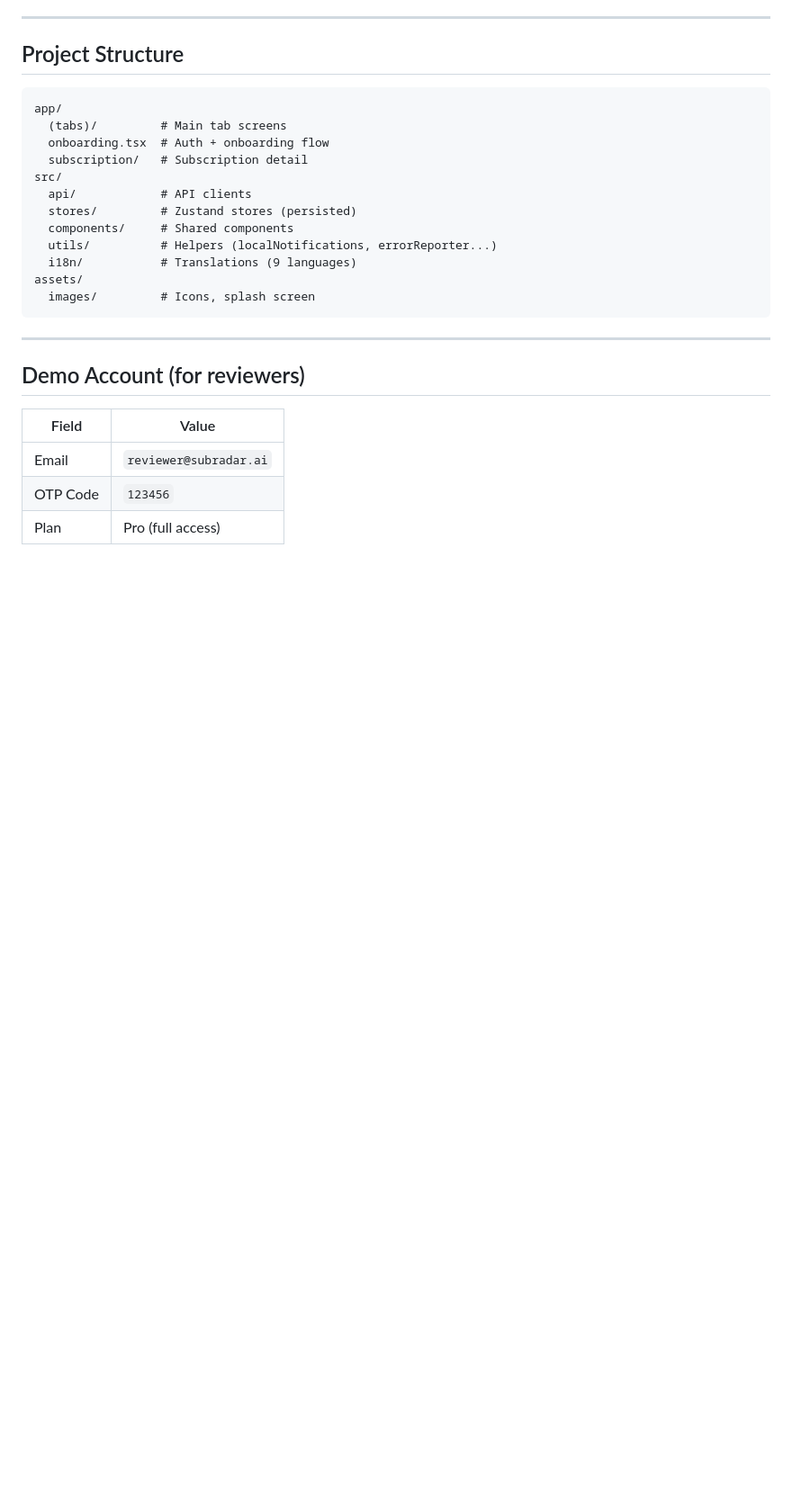
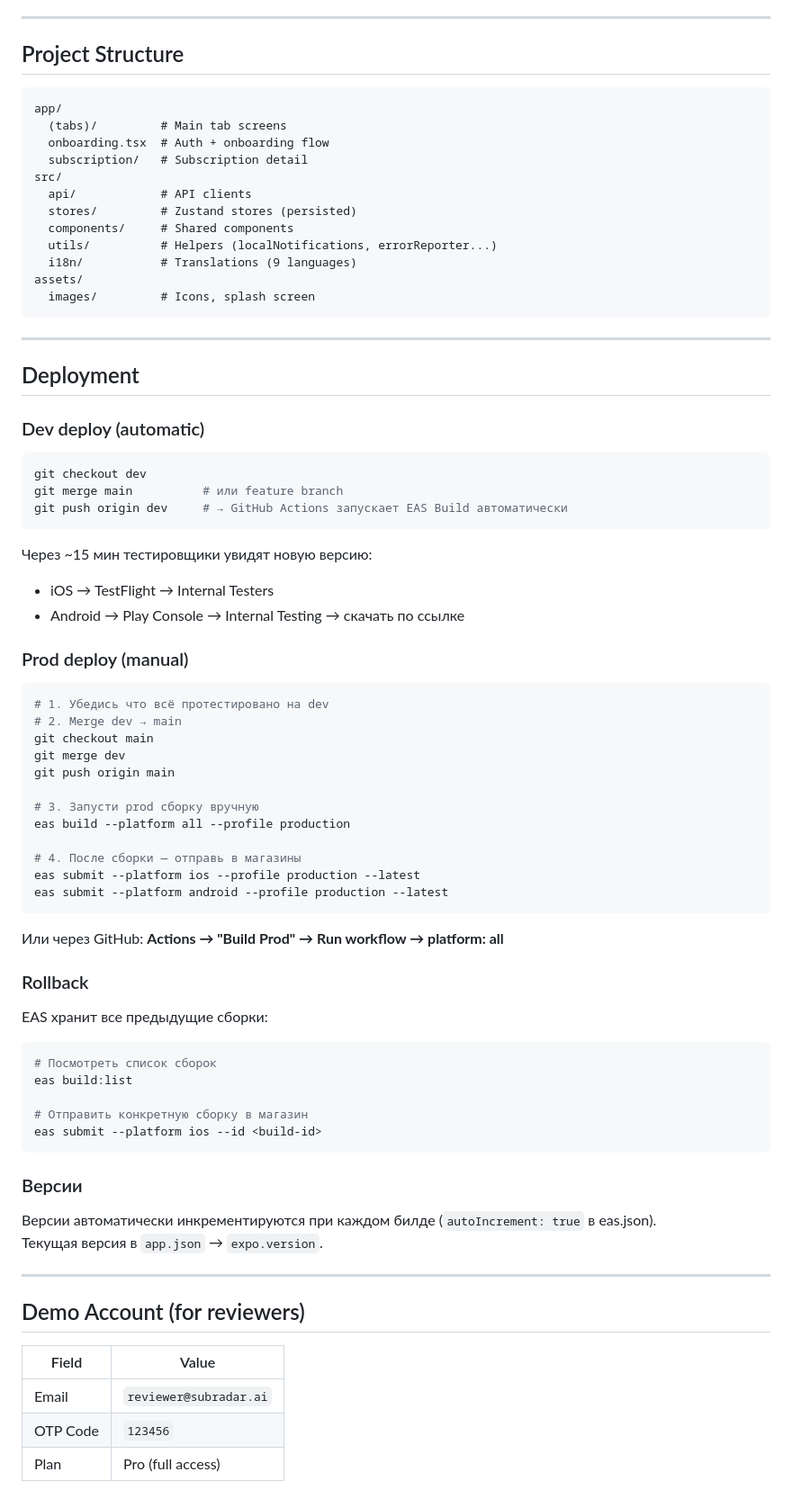
Before and after one commit to timurzharlykpaev/subradar-mobile, a Markdown page: README.md, the part around the change. Shown at 90% size. Drawn GitHub-style; blank space fills up the shorter version.

Commit message:
docs: add deployment section to README

````diff
--- a/README.md
+++ b/README.md
@@ -152,6 +152,58 @@ assets/
 
 ---
 
+## Deployment
+
+### Dev deploy (automatic)
+
+```bash
+git checkout dev
+git merge main          # или feature branch
+git push origin dev     # → GitHub Actions запускает EAS Build автоматически
+```
+
+Через ~15 мин тестировщики увидят новую версию:
+- iOS → TestFlight → Internal Testers
+- Android → Play Console → Internal Testing → скачать по ссылке
+
+### Prod deploy (manual)
+
+```bash
+# 1. Убедись что всё протестировано на dev
+# 2. Merge dev → main
+git checkout main
+git merge dev
+git push origin main
+
+# 3. Запусти prod сборку вручную
+eas build --platform all --profile production
+
+# 4. После сборки — отправь в магазины
+eas submit --platform ios --profile production --latest
+eas submit --platform android --profile production --latest
+```
+
+Или через GitHub:
+**Actions → "Build Prod" → Run workflow → platform: all**
+
+### Rollback
+
+EAS хранит все предыдущие сборки:
+```bash
+# Посмотреть список сборок
+eas build:list
+
+# Отправить конкретную сборку в магазин
+eas submit --platform ios --id <build-id>
+```
+
+### Версии
+
+Версии автоматически инкрементируются при каждом билде (`autoIncrement: true` в eas.json).
+Текущая версия в `app.json` → `expo.version`.
+
+---
+
 ## Demo Account (for reviewers)
 
 | Field | Value |
````
